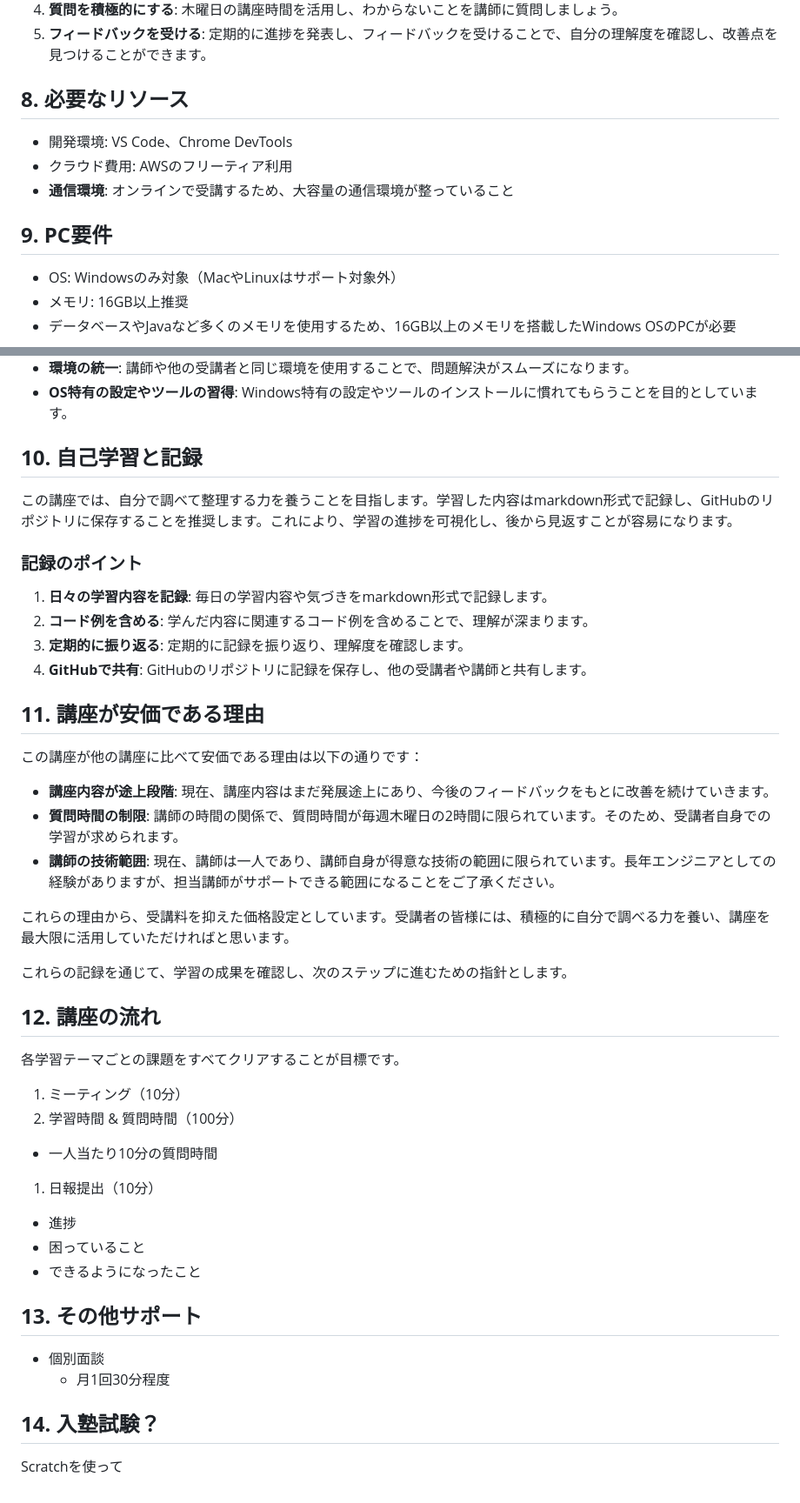
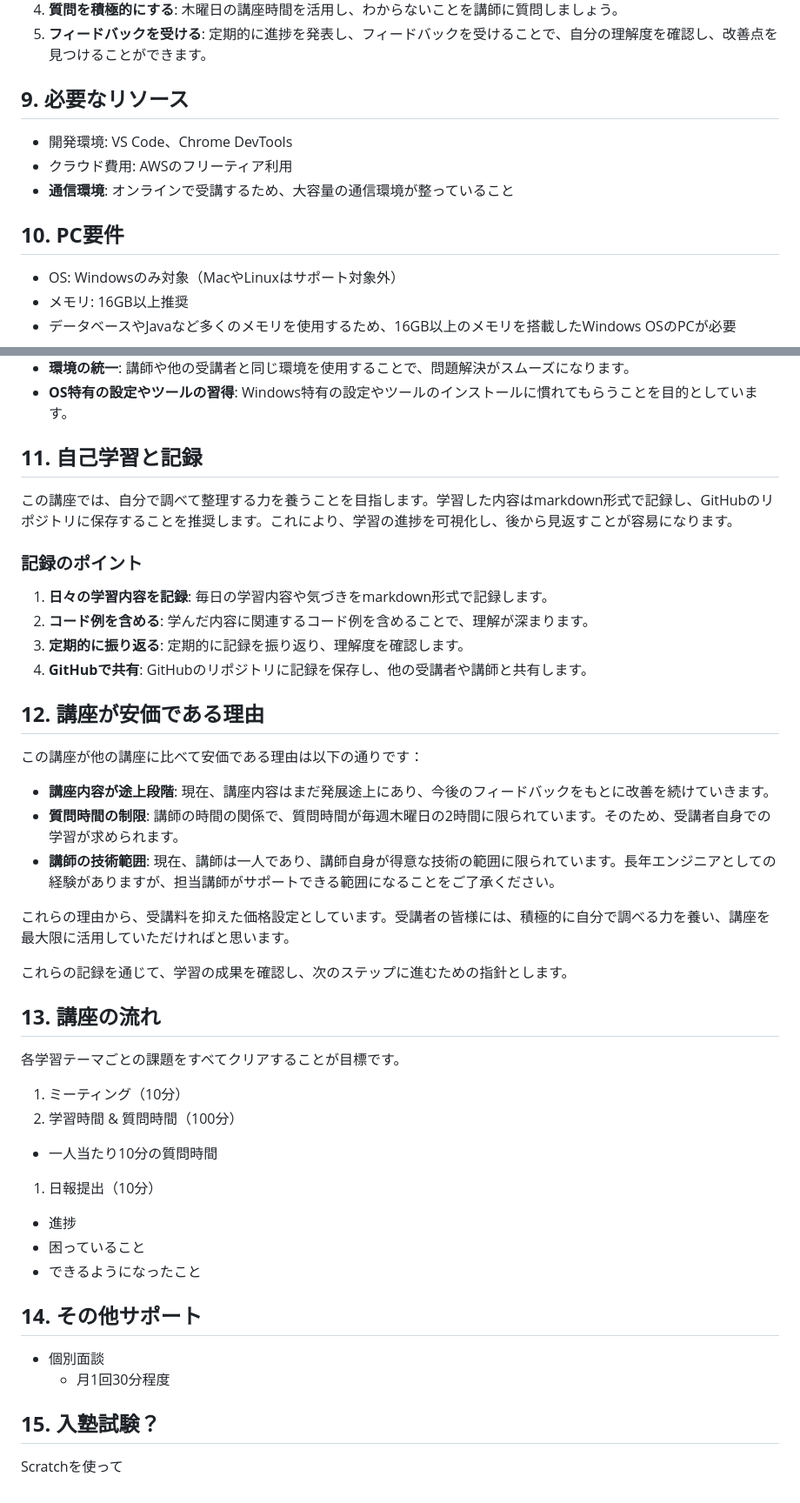
Before and after one commit to HyunwookPark/engineering-school, a Markdown page: ページ作成.md, 2 parts joined by grey strips. Shown: that part at 87% size. Drawn GitHub-style.

```diff
--- a/ページ作成.md
+++ b/ページ作成.md
@@ -120,13 +120,13 @@ IT技術は非常に多く、その数は年々増え続けています。初学
 4. **質問を積極的にする**: 木曜日の講座時間を活用し、わからないことを講師に質問しましょう。
 5. **フィードバックを受ける**: 定期的に進捗を発表し、フィードバックを受けることで、自分の理解度を確認し、改善点を見つけることができます。
 
-## **8. 必要なリソース**
+## **9. 必要なリソース**
 
 - 開発環境: VS Code、Chrome DevTools
 - クラウド費用: AWSのフリーティア利用
 - **通信環境**: オンラインで受講するため、大容量の通信環境が整っていること
 
-## **9. PC要件**
+## **10. PC要件**
 
 - OS: Windowsのみ対象（MacやLinuxはサポート対象外）
 - メモリ: 16GB以上推奨
@@ -141,7 +141,7 @@ IT技術は非常に多く、その数は年々増え続けています。初学
 - **環境の統一**: 講師や他の受講者と同じ環境を使用することで、問題解決がスムーズになります。
 - **OS特有の設定やツールの習得**: Windows特有の設定やツールのインストールに慣れてもらうことを目的としています。
 
-## **10. 自己学習と記録**
+## **11. 自己学習と記録**
 
 この講座では、自分で調べて整理する力を養うことを目指します。学習した内容はmarkdown形式で記録し、GitHubのリポジトリに保存することを推奨します。これにより、学習の進捗を可視化し、後から見返すことが容易になります。
 
@@ -152,7 +152,7 @@ IT技術は非常に多く、その数は年々増え続けています。初学
 3. **定期的に振り返る**: 定期的に記録を振り返り、理解度を確認します。
 4. **GitHubで共有**: GitHubのリポジトリに記録を保存し、他の受講者や講師と共有します。
 
-## **11. 講座が安価である理由**
+## **12. 講座が安価である理由**
 
 この講座が他の講座に比べて安価である理由は以下の通りです：
 
@@ -164,7 +164,7 @@ IT技術は非常に多く、その数は年々増え続けています。初学
 
 これらの記録を通じて、学習の成果を確認し、次のステップに進むための指針とします。
 
-## **12. 講座の流れ**
+## **13. 講座の流れ**
 
 各学習テーマごとの課題をすべてクリアすることが目標です。
 
@@ -176,11 +176,11 @@ IT技術は非常に多く、その数は年々増え続けています。初学
   - 困っていること
   - できるようになったこと
 
-## **13. その他サポート**
+## **14. その他サポート**
 
 - 個別面談
   - 月1回30分程度
 
-## **14. 入塾試験？**
+## **15. 入塾試験？**
 
 Scratchを使って
```
Also changed, not shown: other parts of ページ作成.md (+5 -5 lines).
